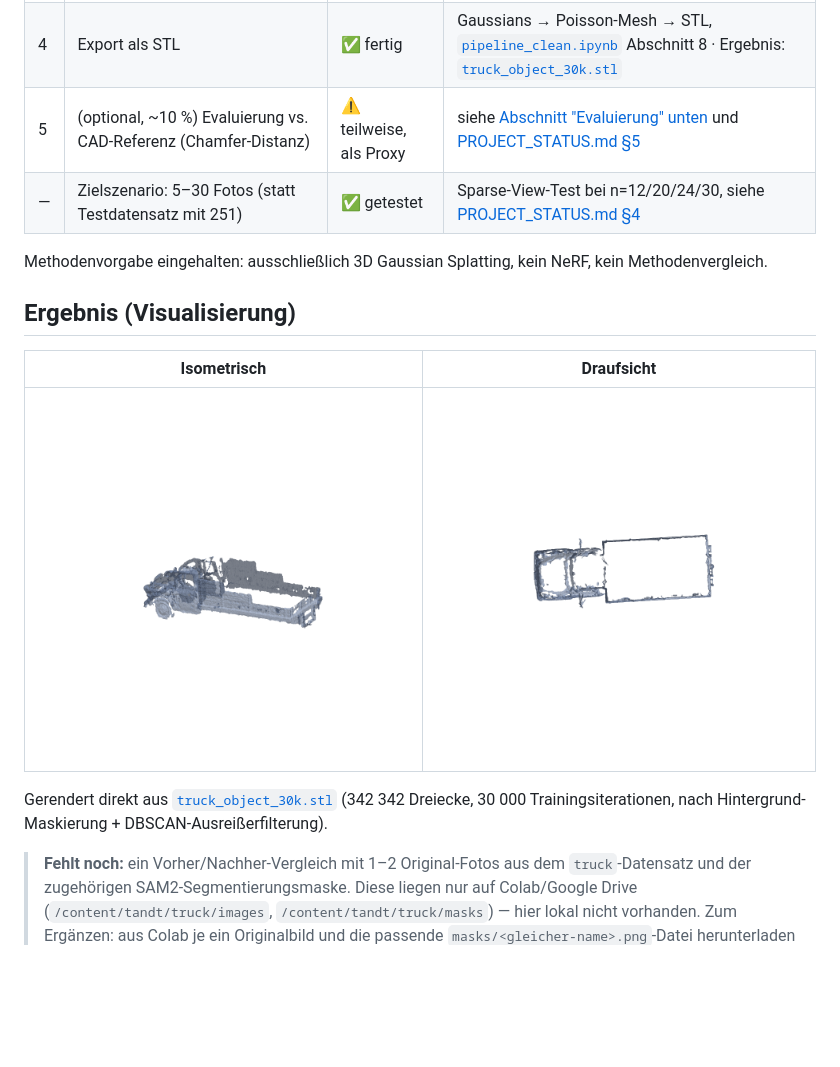
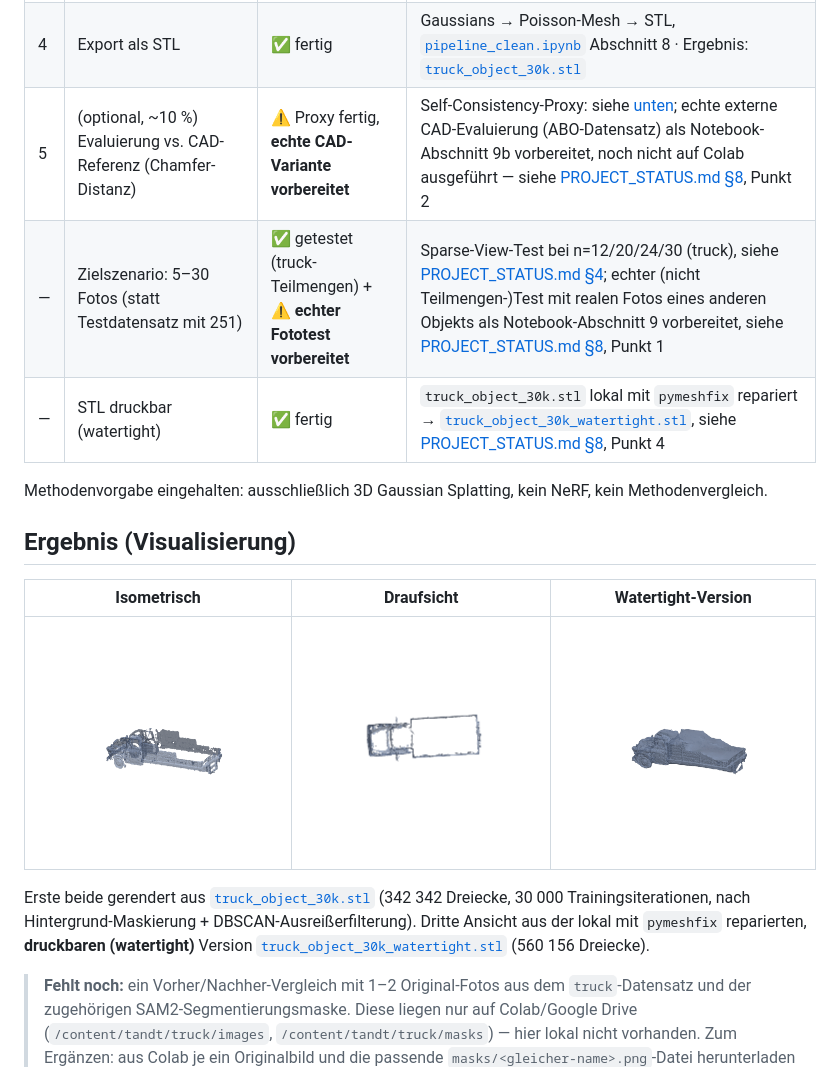
Before and after one commit to vika17oxy/AppliedRobotics, a Markdown page: README.md, the part around one of its changes. GitHub-like rendering; pictures changed too: docs/images/mesh_watertight_iso.png (added); blank space fills up the shorter version.

```diff
--- a/README.md
+++ b/README.md
@@ -18,20 +18,24 @@ Abgleich mit den Punkten der Aufgabenstellung — was umgesetzt ist und wo genau
 | 2 | Sprachgesteuerte Segmentierung (Text → nur das genannte Objekt) | ✅ fertig | Grounding DINO + **SAM2**, 251/251 Masken erzeugt, [`pipeline_clean.ipynb`](pipeline_clean.ipynb) Abschnitt 4 |
 | 3 | Masken vor/während dem Training angewendet (Hintergrund wird nie trainiert) | ✅ fertig | `ns-train ... --masks-path masks`, [`pipeline_clean.ipynb`](pipeline_clean.ipynb) Abschnitt 5 |
 | 4 | Export als STL | ✅ fertig | Gaussians → Poisson-Mesh → STL, [`pipeline_clean.ipynb`](pipeline_clean.ipynb) Abschnitt 8 · Ergebnis: [`truck_object_30k.stl`](truck_object_30k.stl) |
-| 5 | (optional, ~10 %) Evaluierung vs. CAD-Referenz (Chamfer-Distanz) | ⚠️ teilweise, als Proxy | siehe [Abschnitt "Evaluierung" unten](#evaluierung) und [PROJECT_STATUS.md §5](PROJECT_STATUS.md#5-evaluierung-chamfer-distanz) |
-| — | Zielszenario: 5–30 Fotos (statt Testdatensatz mit 251) | ✅ getestet | Sparse-View-Test bei n=12/20/24/30, siehe [PROJECT_STATUS.md §4](PROJECT_STATUS.md#4-sparse-view-test-funktioniert-die-pipeline-mit-530-fotos) |
+| 5 | (optional, ~10 %) Evaluierung vs. CAD-Referenz (Chamfer-Distanz) | ⚠️ Proxy fertig, **echte CAD-Variante vorbereitet** | Self-Consistency-Proxy: siehe [unten](#evaluierung); echte externe CAD-Evaluierung (ABO-Datensatz) als Notebook-Abschnitt 9b vorbereitet, noch nicht auf Colab ausgeführt — siehe [PROJECT_STATUS.md §8](PROJECT_STATUS.md#8-was-noch-zu-tun-bzw-zu-prüfen-ist), Punkt 2 |
+| — | Zielszenario: 5–30 Fotos (statt Testdatensatz mit 251) | ✅ getestet (truck-Teilmengen) + ⚠️ **echter Fototest vorbereitet** | Sparse-View-Test bei n=12/20/24/30 (truck), siehe [PROJECT_STATUS.md §4](PROJECT_STATUS.md#4-sparse-view-test-funktioniert-die-pipeline-mit-530-fotos); echter (nicht Teilmengen-)Test mit realen Fotos eines anderen Objekts als Notebook-Abschnitt 9 vorbereitet, siehe [PROJECT_STATUS.md §8](PROJECT_STATUS.md#8-was-noch-zu-tun-bzw-zu-prüfen-ist), Punkt 1 |
+| — | STL druckbar (watertight) | ✅ fertig | `truck_object_30k.stl` lokal mit `pymeshfix` repariert → [`truck_object_30k_watertight.stl`](truck_object_30k_watertight.stl), siehe [PROJECT_STATUS.md §8](PROJECT_STATUS.md#8-was-noch-zu-tun-bzw-zu-prüfen-ist), Punkt 4 |
 
 Methodenvorgabe eingehalten: ausschließlich 3D Gaussian Splatting, kein NeRF, kein
 Methodenvergleich.
 
 ## Ergebnis (Visualisierung)
 
-| Isometrisch | Draufsicht |
-|---|---|
-| ![Mesh, isometrische Ansicht](docs/images/mesh_iso.png) | ![Mesh, Draufsicht](docs/images/mesh_top.png) |
+| Isometrisch | Draufsicht | Watertight-Version |
+|---|---|---|
+| ![Mesh, isometrische Ansicht](docs/images/mesh_iso.png) | ![Mesh, Draufsicht](docs/images/mesh_top.png) | ![Watertight-Mesh, isometrisch](docs/images/mesh_watertight_iso.png) |
 
-Gerendert direkt aus [`truck_object_30k.stl`](truck_object_30k.stl) (342 342 Dreiecke,
+Erste beide gerendert aus [`truck_object_30k.stl`](truck_object_30k.stl) (342 342 Dreiecke,
 30 000 Trainingsiterationen, nach Hintergrund-Maskierung + DBSCAN-Ausreißerfilterung).
+Dritte Ansicht aus der lokal mit `pymeshfix` reparierten, **druckbaren (watertight)**
+Version [`truck_object_30k_watertight.stl`](truck_object_30k_watertight.stl)
+(560 156 Dreiecke).
 
 > **Fehlt noch:** ein Vorher/Nachher-Vergleich mit 1–2 Original-Fotos aus dem
 > `truck`-Datensatz und der zugehörigen SAM2-Segmentierungsmaske. Diese liegen nur auf
```
Also changed, not shown: other parts of README.md (+17 -2 lines), PROJECT_STATUS.md (+34 -19 lines), 2 other files.
